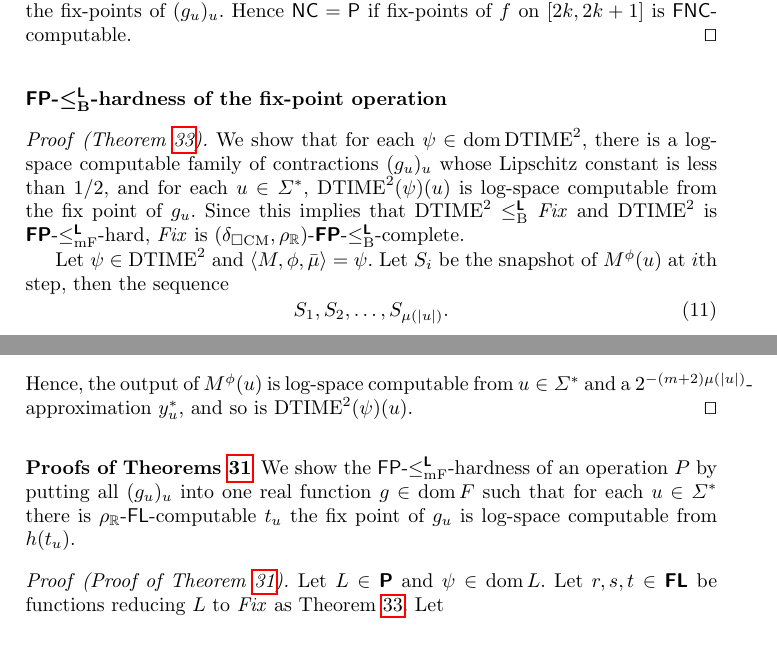
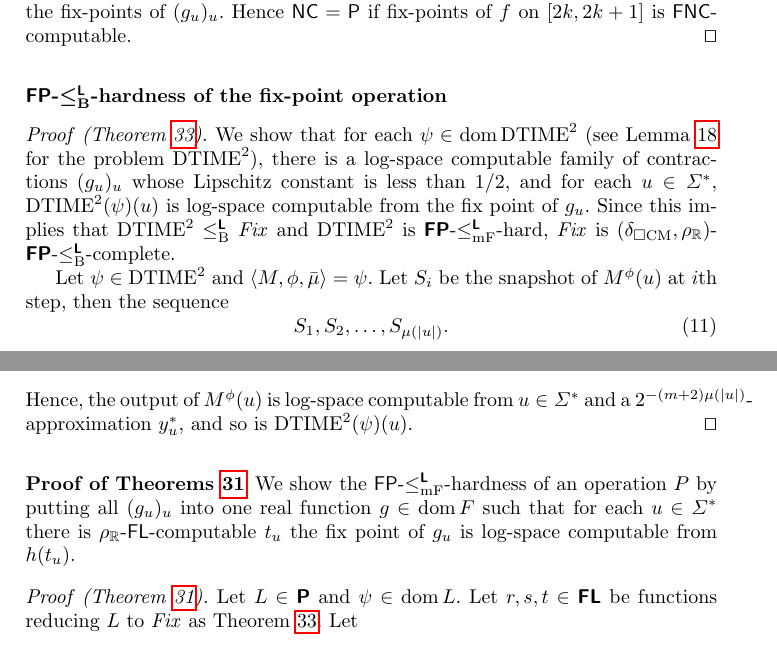
Before and after one commit to ex-hota911/small-second-order-classes, a LaTeX thesis (fulltext.tex): two parts of pages 15 and 16 of 17, joined at a grey line, cut so that both start at the same text. Compiled offline with pdfLaTeX.

Commit message:
no message

```diff
--- a/fulltext.tex
+++ b/fulltext.tex
@@ -1223,7 +1223,8 @@ $|f^{-1}(d) - \phi(0^n, d)| \le 2^{-n}$
 \subsubsection{$\classFPtwo$-$\redLB$-hardness of the fix-point operation}
 
 \begin{proof}[Theorem~\ref{theorem:P-hard-g_u}]
- We show that for each $\psi \in \dom \probDTIMEtwo$,
+ We show that for each $\psi \in \dom \probDTIMEtwo$
+ (see Lemma~\ref{lemma: probDTIMEtwo} for the problem $\probDTIMEtwo$),
  there is a log-space computable family of contractions $(g_u)_u$ whose
  Lipschitz constant is less than $1/2$,
  and for each $u \in \Sigma^*$, $\probDTIMEtwo(\psi)(u)$ is log-space
@@ -1309,7 +1310,7 @@ $|f^{-1}(d) - \phi(0^n, d)| \le 2^{-n}$
 \end{proof}
 
 
-\subsubsection{Proofs of Theorems \ref{theorem:INV-is-P-complete}}
+\subsubsection{Proof of Theorems \ref{theorem:INV-is-P-complete}}
 \label{section:proofs-of-theorems}
 
 We show the $\classFP$-$\redLmF$-hardness of an operation $P$
@@ -1318,7 +1319,7 @@ such that for each $u \in \Sigma^*$ there is $\rhoR$-$\classFL$-computable
 $t_u$ the fix point of $g_u$ is log-space computable from $h(t_u)$.
 
 \begin{proof}
-[Proof of Theorem~\ref{theorem:INV-is-P-complete}]
+[Theorem~\ref{theorem:INV-is-P-complete}]
 Let $L \in \classPtwo$ and $\psi \in \dom L$.
 Let $r, s, t \in \classFLtwo$ be functions reducing $L$ to $\OpCMFix$
 as Theorem~\ref{theorem:P-hard-g_u}.
```
